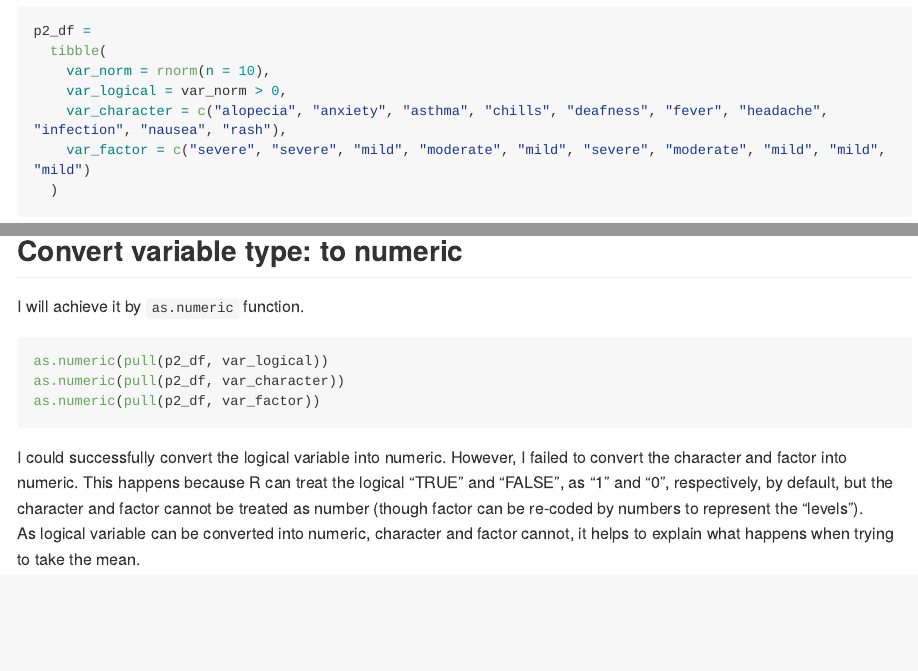
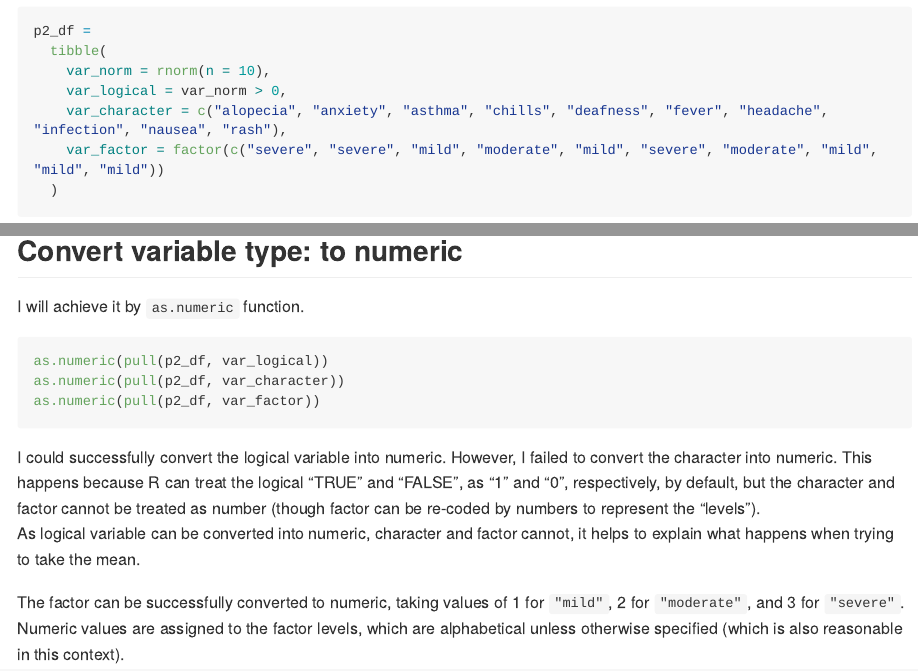
Before and after one commit to siyuegao1205/p8105_hw1_sg3889, an R Markdown document (p8105_hw1_sg3889.Rmd): the page in a window 1100 px wide, from 1940 px down, and a second part further down, joined at a grey line. The pictures show the output file p8105_hw1_sg3889.md that the author committed with the source, drawn offline in the style of GitHub; long lines of code are wrapped.

Commit message:
corrections for where points are deducted

````diff
--- a/p8105_hw1_sg3889.Rmd
+++ b/p8105_hw1_sg3889.Rmd
@@ -68,7 +68,7 @@ p2_df =
     var_norm = rnorm(n = 10),
     var_logical = var_norm > 0,
     var_character = c("alopecia", "anxiety", "asthma", "chills", "deafness", "fever", "headache", "infection", "nausea", "rash"),
-    var_factor = c("severe", "severe", "mild", "moderate", "mild", "severe", "moderate", "mild", "mild", "mild")
+    var_factor = factor(c("severe", "severe", "mild", "moderate", "mild", "severe", "moderate", "mild", "mild", "mild"))
   )
 ```
 
@@ -93,5 +93,7 @@ as.numeric(pull(p2_df, var_character))
 as.numeric(pull(p2_df, var_factor))
 ```
 
-I could successfully convert the logical variable into numeric. However, I failed to convert the character and factor into numeric. This happens because R can treat the logical "TRUE" and "FALSE", as "1" and "0", respectively, by default, but the character and factor cannot be treated as number (though factor can be re-coded by numbers to represent the "levels").
+I could successfully convert the logical variable into numeric. However, I failed to convert the character into numeric. This happens because R can treat the logical "TRUE" and "FALSE", as "1" and "0", respectively, by default, but the character and factor cannot be treated as number (though factor can be re-coded by numbers to represent the "levels").
 As logical variable can be converted into numeric, character and factor cannot, it helps to explain what happens when trying to take the mean.
+
+The factor can be successfully converted to numeric, taking values of 1 for `"mild"`, 2 for `"moderate"`, and 3 for `"severe"`. Numeric values are assigned to the factor levels, which are alphabetical unless otherwise specified (which is also reasonable in this context).
````
Also changed, not shown: p8105_hw1_sg3889.md.
